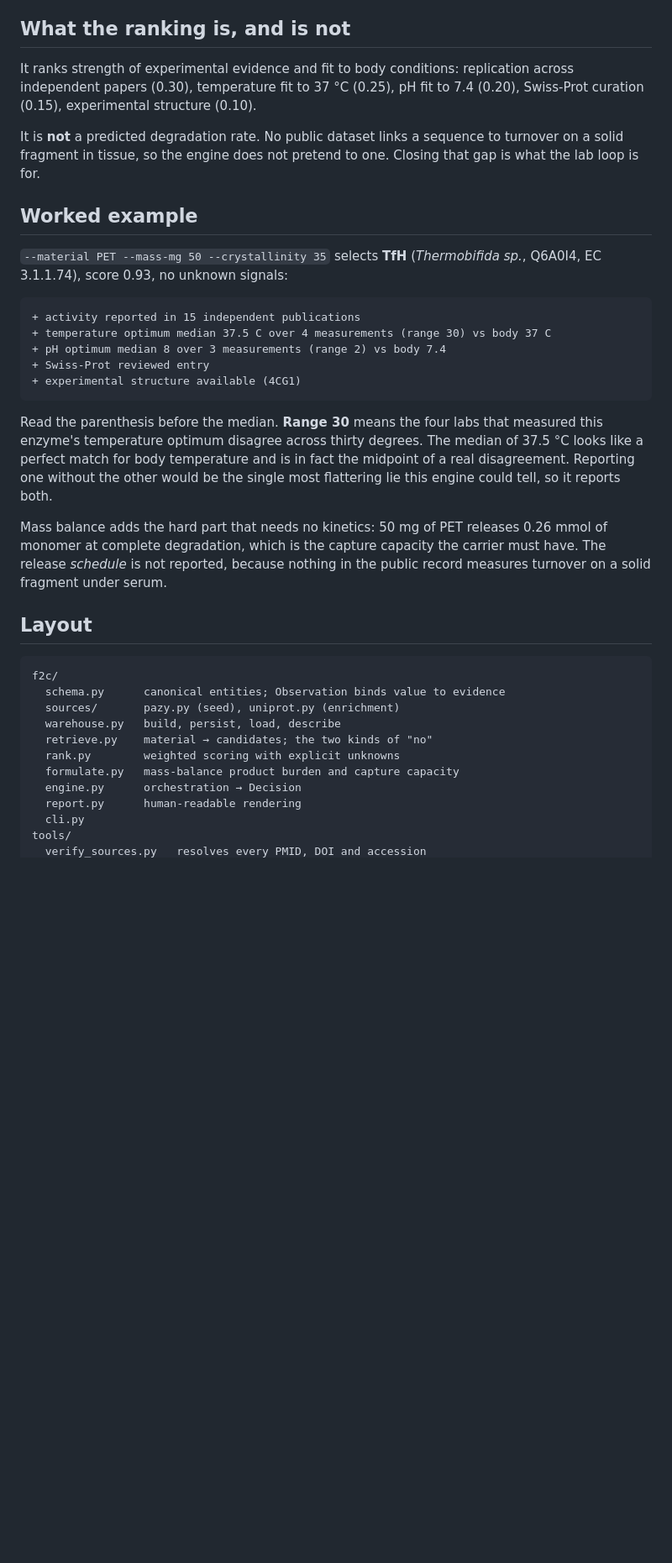
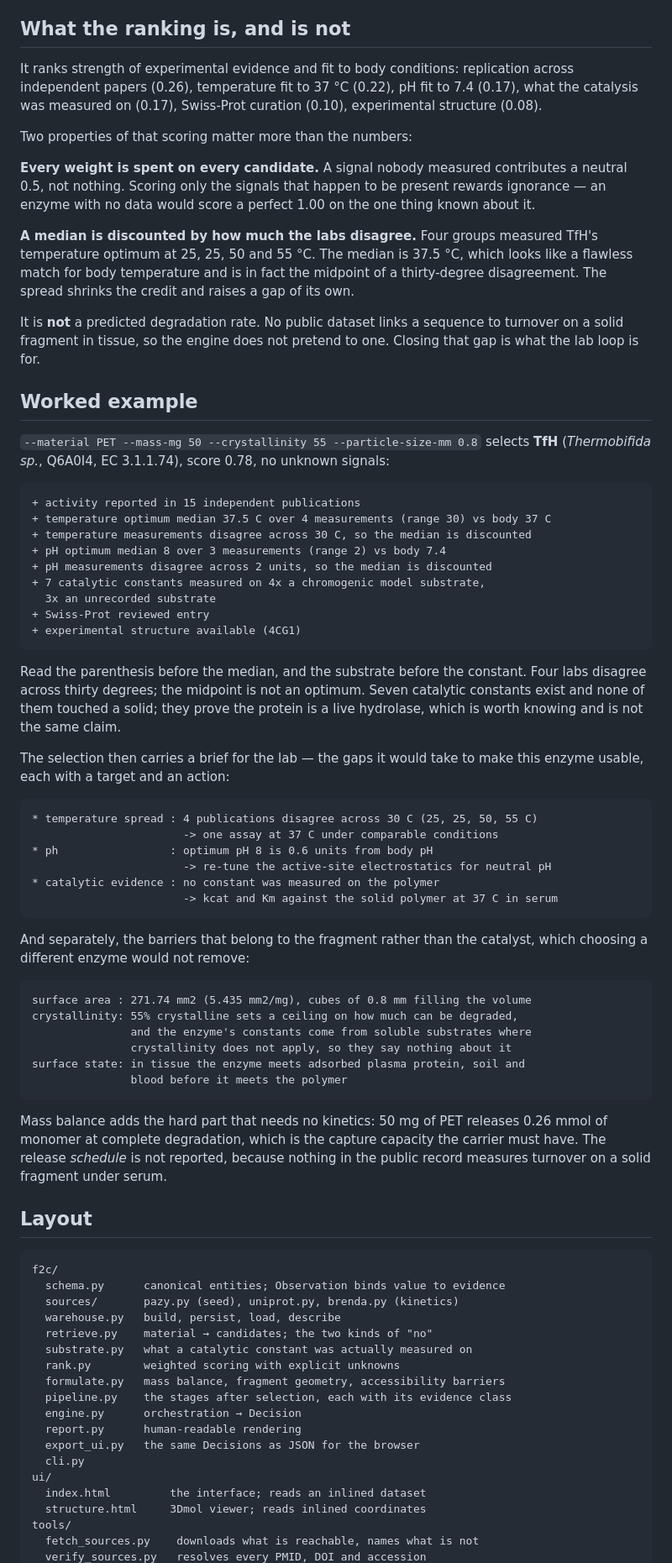
Before and after one commit to LiavSamiya/ShrapMind, a Markdown page: README.md, the part around one of its changes. Shown at 84% size. Drawn GitHub-style; blank space fills up the shorter version.

````diff
--- a/README.md
+++ b/README.md
@@ -115,8 +159,22 @@ plausible-looking answer turns out to be fiction.
 ## What the ranking is, and is not
 
 It ranks strength of experimental evidence and fit to body conditions:
-replication across independent papers (0.30), temperature fit to 37 °C (0.25),
-pH fit to 7.4 (0.20), Swiss-Prot curation (0.15), experimental structure (0.10).
+replication across independent papers (0.26), temperature fit to 37 °C (0.22),
+pH fit to 7.4 (0.17), what the catalysis was measured on (0.17), Swiss-Prot
+curation (0.10), experimental structure (0.08).
+
+Two properties of that scoring matter more than the numbers:
+
+**Every weight is spent on every candidate.** A signal nobody measured
+contributes a neutral 0.5, not nothing. Scoring only the signals that happen to
+be present rewards ignorance — an enzyme with no data would score a perfect
+1.00 on the one thing known about it.
+
+**A median is discounted by how much the labs disagree.** Four groups measured
+TfH's temperature optimum at 25, 25, 50 and 55 °C. The median is 37.5 °C, which
+looks like a flawless match for body temperature and is in fact the midpoint of
+a thirty-degree disagreement. The spread shrinks the credit and raises a gap of
+its own.
 
 It is **not** a predicted degradation rate. No public dataset links a sequence
 to turnover on a solid fragment in tissue, so the engine does not pretend to
@@ -124,22 +182,50 @@ one. Closing that gap is what the lab loop is for.
 
 ## Worked example
 
-`--material PET --mass-mg 50 --crystallinity 35` selects **TfH**
-(*Thermobifida sp.*, Q6A0I4, EC 3.1.1.74), score 0.93, no unknown signals:
+`--material PET --mass-mg 50 --crystallinity 55 --particle-size-mm 0.8`
+selects **TfH** (*Thermobifida sp.*, Q6A0I4, EC 3.1.1.74), score 0.78, no
+unknown signals:
 
 ```
 + activity reported in 15 independent publications
 + temperature optimum median 37.5 C over 4 measurements (range 30) vs body 37 C
++ temperature measurements disagree across 30 C, so the median is discounted
 + pH optimum median 8 over 3 measurements (range 2) vs body 7.4
++ pH measurements disagree across 2 units, so the median is discounted
++ 7 catalytic constants measured on 4x a chromogenic model substrate,
+  3x an unrecorded substrate
 + Swiss-Prot reviewed entry
 + experimental structure available (4CG1)
 ```
 
-Read the parenthesis before the median. **Range 30** means the four labs that
-measured this enzyme's temperature optimum disagree across thirty degrees. The
-median of 37.5 °C looks like a perfect match for body temperature and is in
-fact the midpoint of a real disagreement. Reporting one without the other would
-be the single most flattering lie this engine could tell, so it reports both.
+Read the parenthesis before the median, and the substrate before the constant.
+Four labs disagree across thirty degrees; the midpoint is not an optimum. Seven
+catalytic constants exist and none of them touched a solid; they prove the
+protein is a live hydrolase, which is worth knowing and is not the same claim.
+
+The selection then carries a brief for the lab — the gaps it would take to make
+this enzyme usable, each with a target and an action:
+
+```
+* temperature spread : 4 publications disagree across 30 C (25, 25, 50, 55 C)
+                       -> one assay at 37 C under comparable conditions
+* ph                 : optimum pH 8 is 0.6 units from body pH
+                       -> re-tune the active-site electrostatics for neutral pH
+* catalytic evidence : no constant was measured on the polymer
+                       -> kcat and Km against the solid polymer at 37 C in serum
+```
+
+And separately, the barriers that belong to the fragment rather than the
+catalyst, which choosing a different enzyme would not remove:
+
+```
+surface area : 271.74 mm2 (5.435 mm2/mg), cubes of 0.8 mm filling the volume
+crystallinity: 55% crystalline sets a ceiling on how much can be degraded,
+               and the enzyme's constants come from soluble substrates where
+               crystallinity does not apply, so they say nothing about it
+surface state: in tissue the enzyme meets adsorbed plasma protein, soil and
+               blood before it meets the polymer
+```
 
 Mass balance adds the hard part that needs no kinetics: 50 mg of PET releases
 0.26 mmol of monomer at complete degradation, which is the capture capacity the
@@ -151,13 +237,20 @@ the public record measures turnover on a solid fragment under serum.
 ```
 f2c/
   schema.py      canonical entities; Observation binds value to evidence
-  sources/       pazy.py (seed), uniprot.py (enrichment)
+  sources/       pazy.py (seed), uniprot.py, brenda.py (kinetics)
   warehouse.py   build, persist, load, describe
   retrieve.py    material → candidates; the two kinds of "no"
+  substrate.py   what a catalytic constant was actually measured on
   rank.py        weighted scoring with explicit unknowns
-  formulate.py   mass-balance product burden and capture capacity
+  formulate.py   mass balance, fragment geometry, accessibility barriers
+  pipeline.py    the stages after selection, each with its evidence class
   engine.py      orchestration → Decision
   report.py      human-readable rendering
+  export_ui.py   the same Decisions as JSON for the browser
   cli.py
+ui/
+  index.html         the interface; reads an inlined dataset
+  structure.html     3Dmol viewer; reads inlined coordinates
 tools/
+  fetch_sources.py    downloads what is reachable, names what is not
   verify_sources.py   resolves every PMID, DOI and accession
````
Also changed, not shown: other parts of README.md (+55 -7 lines).
